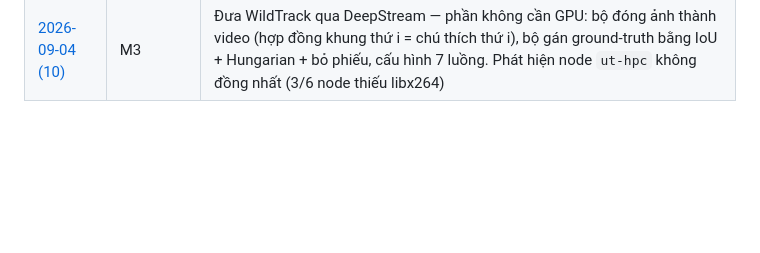
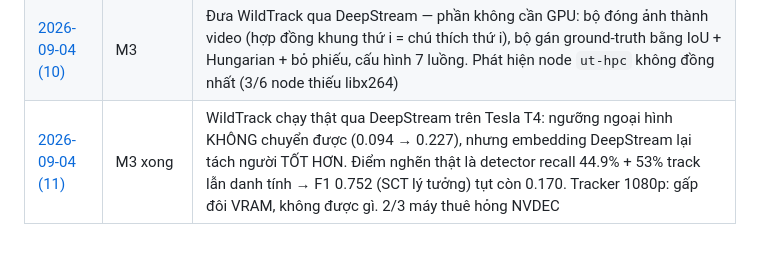
Before and after one commit to thanhthanhhp123/multi-cam-tracking, a Markdown page: docs/worklog/README.md, the part around the change. Drawn GitHub-style; blank space fills up the shorter version.

```diff
--- a/docs/worklog/README.md
+++ b/docs/worklog/README.md
@@ -51,3 +51,4 @@ Quyết định nhỏ ghi thẳng trong worklog. Quyết định lớn: tạo AD
 | [2026-09-04 (8)](2026-09-04-8-m3-reid-pretrained.md) | M3 | ReID bằng OSNet pretrained (bản DG): đường (A) qua nvtracker, `reid_meta.py` gom phần phụ thuộc phiên bản DeepStream, cặp config đối chứng có/không ReID. Chưa chạy trên phần cứng |
 | [2026-09-04 (9)](2026-09-04-9-vast-xac-minh-m2-m3.md) | M2+M3 xong, M5 | Xác minh trên RTX 3090: đường (A) chạy, 100% detection có embedding 512-d. ReID tốn 9.4% FPS; lọc lớp đáng +66% **khi có ReID**. VRAM 1567 MiB. Độ trễ trung vị 40 ms, p90 2.1 s. Sửa lỗi camera lạ giết engine |
 | [2026-09-04 (10)](2026-09-04-10-wildtrack-qua-deepstream.md) | M3 | Đưa WildTrack qua DeepStream — phần không cần GPU: bộ đóng ảnh thành video (hợp đồng khung thứ i = chú thích thứ i), bộ gán ground-truth bằng IoU + Hungarian + bỏ phiếu, cấu hình 7 luồng. Phát hiện node `ut-hpc` không đồng nhất (3/6 node thiếu libx264) |
+| [2026-09-04 (11)](2026-09-04-11-wildtrack-qua-deepstream-do-that.md) | M3 xong | WildTrack chạy thật qua DeepStream trên Tesla T4: ngưỡng ngoại hình KHÔNG chuyển được (0.094 → 0.227), nhưng embedding DeepStream lại tách người TỐT HƠN. Điểm nghẽn thật là detector recall 44.9% + 53% track lẫn danh tính → F1 0.752 (SCT lý tưởng) tụt còn 0.170. Tracker 1080p: gấp đôi VRAM, không được gì. 2/3 máy thuê hỏng NVDEC |
```
Also changed, not shown: CLAUDE.md (+24 -0 lines), docs/worklog/2026-09-04-11-wildtrack-qua-deepstream-do-that.md (added, +229 -0 lines).
